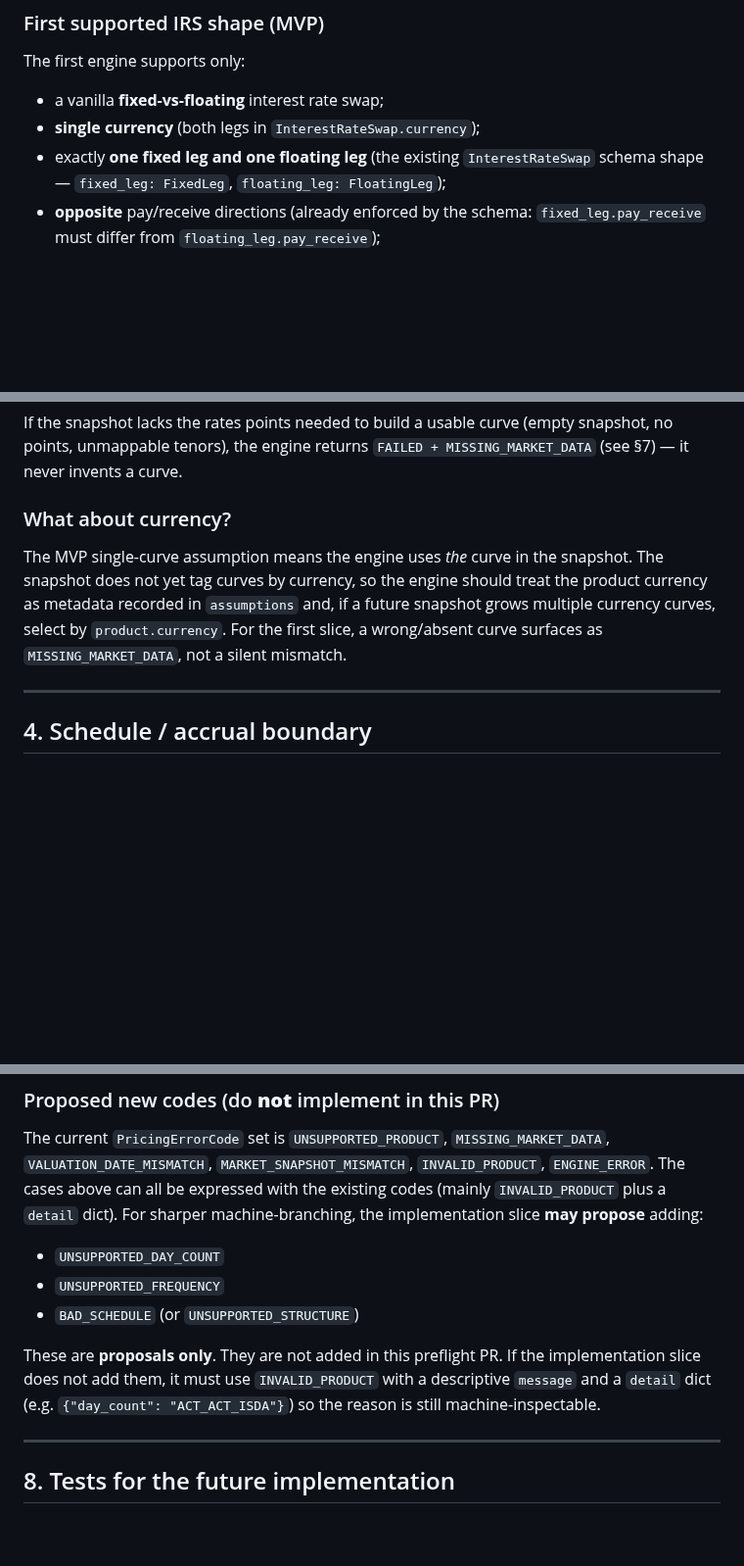
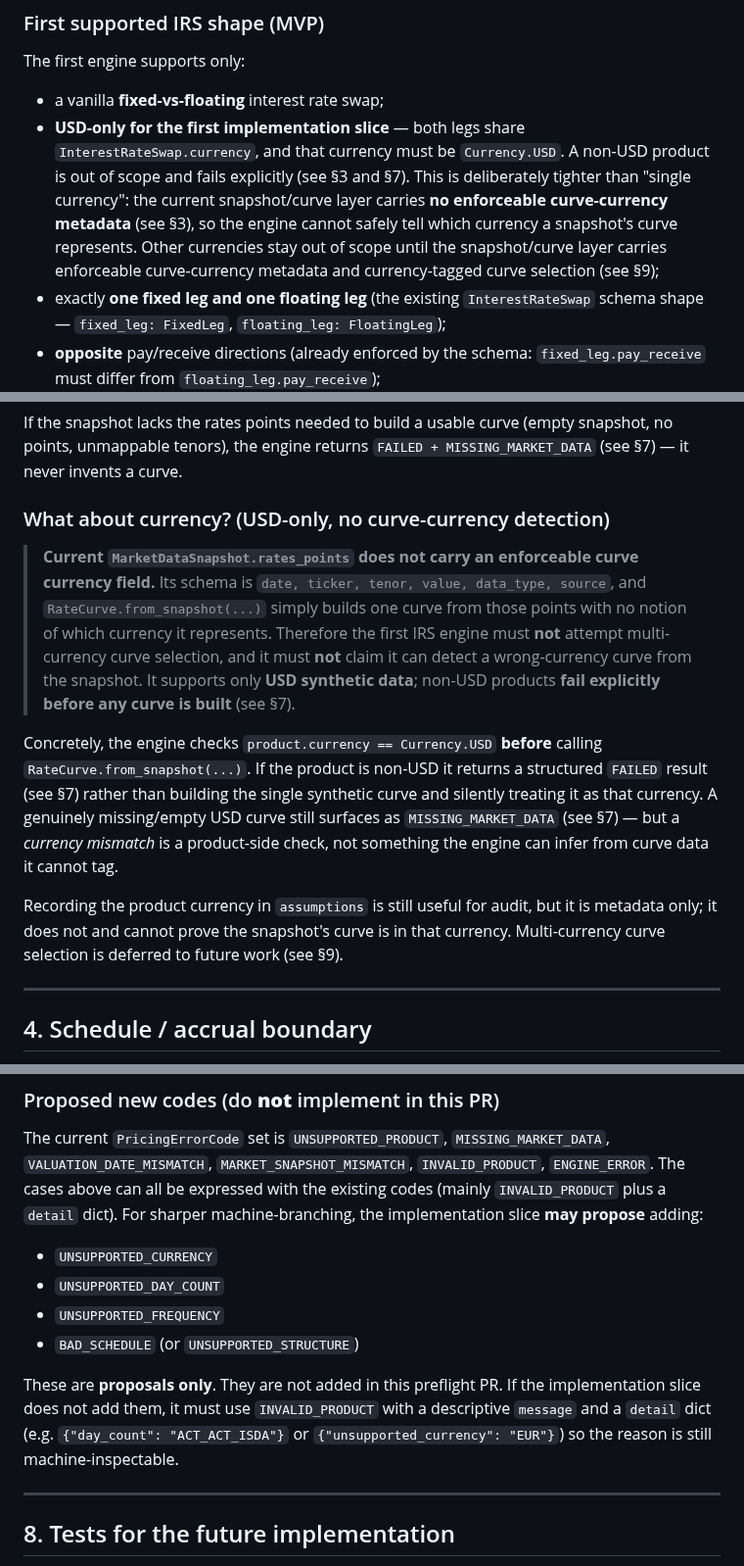
Before and after one commit to eddy121384-ui/Shiori-Pricing-Lab, a Markdown page: docs/10_irs_reference_engine_preflight.md, 3 parts joined by grey strips. Shown at 98% size. Rendered like a GitHub page; blank space fills up the shorter version.

```diff
--- a/docs/10_irs_reference_engine_preflight.md
+++ b/docs/10_irs_reference_engine_preflight.md
@@ -62,7 +62,14 @@ description of what the *future* engine will compute, not a result.
 The first engine supports only:
 
 - a vanilla **fixed-vs-floating** interest rate swap;
-- **single currency** (both legs in `InterestRateSwap.currency`);
+- **USD-only for the first implementation slice** — both legs share
+  `InterestRateSwap.currency`, and that currency must be `Currency.USD`. A
+  non-USD product is out of scope and fails explicitly (see §3 and §7). This is
+  deliberately tighter than "single currency": the current snapshot/curve layer
+  carries **no enforceable curve-currency metadata** (see §3), so the engine
+  cannot safely tell which currency a snapshot's curve represents. Other
+  currencies stay out of scope until the snapshot/curve layer carries enforceable
+  curve-currency metadata and currency-tagged curve selection (see §9);
 - exactly **one fixed leg and one floating leg** (the existing
   `InterestRateSwap` schema shape — `fixed_leg: FixedLeg`,
   `floating_leg: FloatingLeg`);
@@ -140,14 +147,28 @@ If the snapshot lacks the rates points needed to build a usable curve (empty
 snapshot, no points, unmappable tenors), the engine returns
 `FAILED + MISSING_MARKET_DATA` (see §7) — it never invents a curve.
 
-### What about currency?
+### What about currency? (USD-only, no curve-currency detection)
 
-The MVP single-curve assumption means the engine uses *the* curve in the
-snapshot. The snapshot does not yet tag curves by currency, so the engine should
-treat the product currency as metadata recorded in `assumptions` and, if a
-future snapshot grows multiple currency curves, select by
-`product.currency`. For the first slice, a wrong/absent curve surfaces as
-`MISSING_MARKET_DATA`, not a silent mismatch.
+> **Current `MarketDataSnapshot.rates_points` does not carry an enforceable curve
+> currency field.** Its schema is `date, ticker, tenor, value, data_type,
+> source`, and `RateCurve.from_snapshot(...)` simply builds one curve from those
+> points with no notion of which currency it represents. Therefore the first IRS
+> engine must **not** attempt multi-currency curve selection, and it must **not**
+> claim it can detect a wrong-currency curve from the snapshot. It supports only
+> **USD synthetic data**; non-USD products **fail explicitly before any curve is
+> built** (see §7).
+
+Concretely, the engine checks `product.currency == Currency.USD` **before**
+calling `RateCurve.from_snapshot(...)`. If the product is non-USD it returns a
+structured `FAILED` result (see §7) rather than building the single synthetic
+curve and silently treating it as that currency. A genuinely missing/empty
+USD curve still surfaces as `MISSING_MARKET_DATA` (see §7) — but a
+*currency mismatch* is a product-side check, not something the engine can infer
+from curve data it cannot tag.
+
+Recording the product currency in `assumptions` is still useful for audit, but
+it is metadata only; it does not and cannot prove the snapshot's curve is in that
+currency. Multi-currency curve selection is deferred to future work (see §9).
 
 ---
 
@@ -332,14 +353,15 @@ The current `PricingErrorCode` set is `UNSUPPORTED_PRODUCT`,
 existing codes (mainly `INVALID_PRODUCT` plus a `detail` dict). For sharper
 machine-branching, the implementation slice **may propose** adding:
 
+- `UNSUPPORTED_CURRENCY`
 - `UNSUPPORTED_DAY_COUNT`
 - `UNSUPPORTED_FREQUENCY`
 - `BAD_SCHEDULE` (or `UNSUPPORTED_STRUCTURE`)
 
 These are **proposals only**. They are not added in this preflight PR. If the
 implementation slice does not add them, it must use `INVALID_PRODUCT` with a
-descriptive `message` and a `detail` dict (e.g.
-`{"day_count": "ACT_ACT_ISDA"}`) so the reason is still machine-inspectable.
+descriptive `message` and a `detail` dict (e.g. `{"day_count": "ACT_ACT_ISDA"}`
+or `{"unsupported_currency": "EUR"}`) so the reason is still machine-inspectable.
 
 ---
 
```
Also changed, not shown: other parts of docs/10_irs_reference_engine_preflight.md (+35 -10 lines), docs/00_development_log.md (+9 -2 lines), docs/09_mvp_core_runbook.md (+3 -1 lines).
